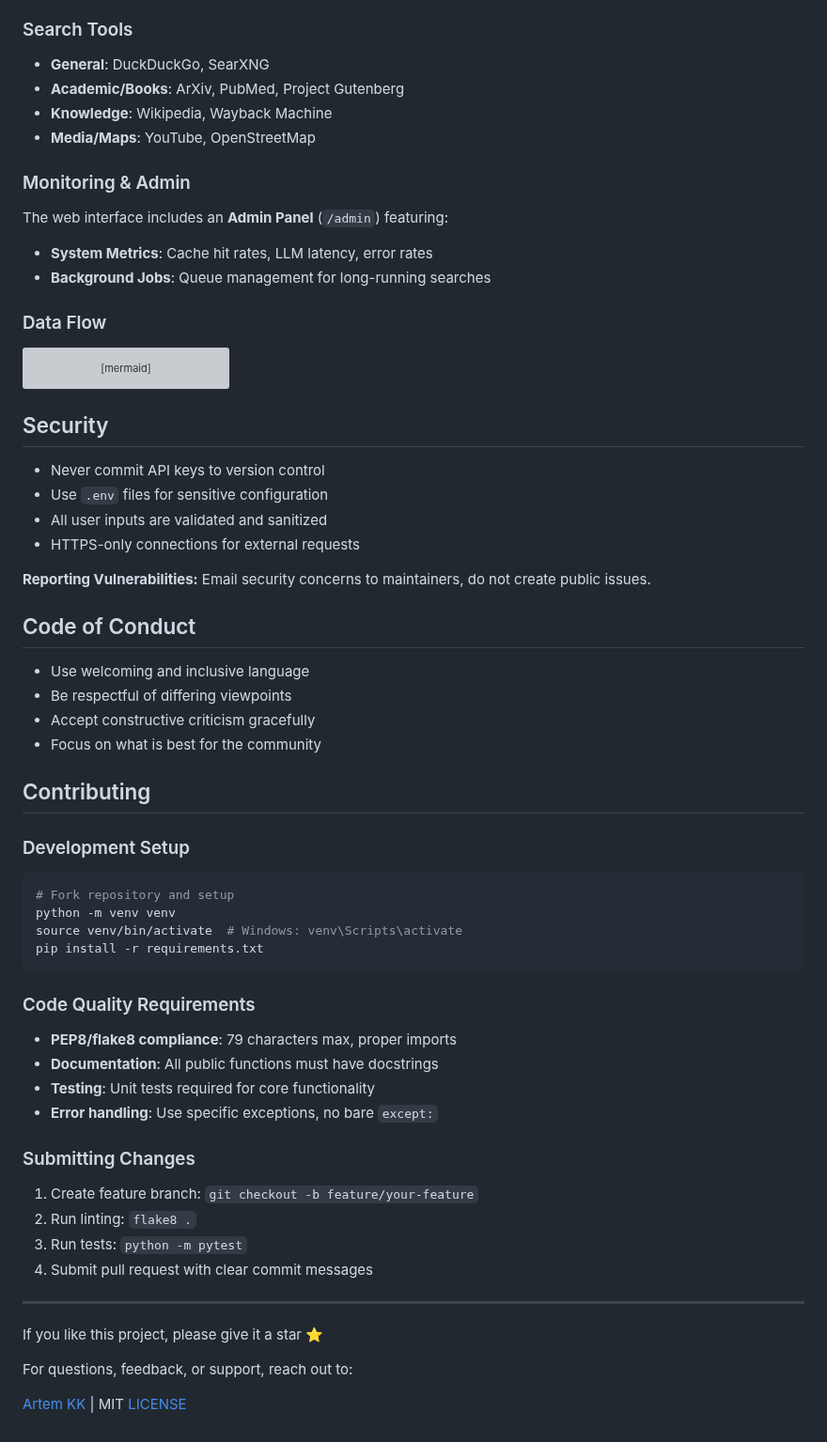
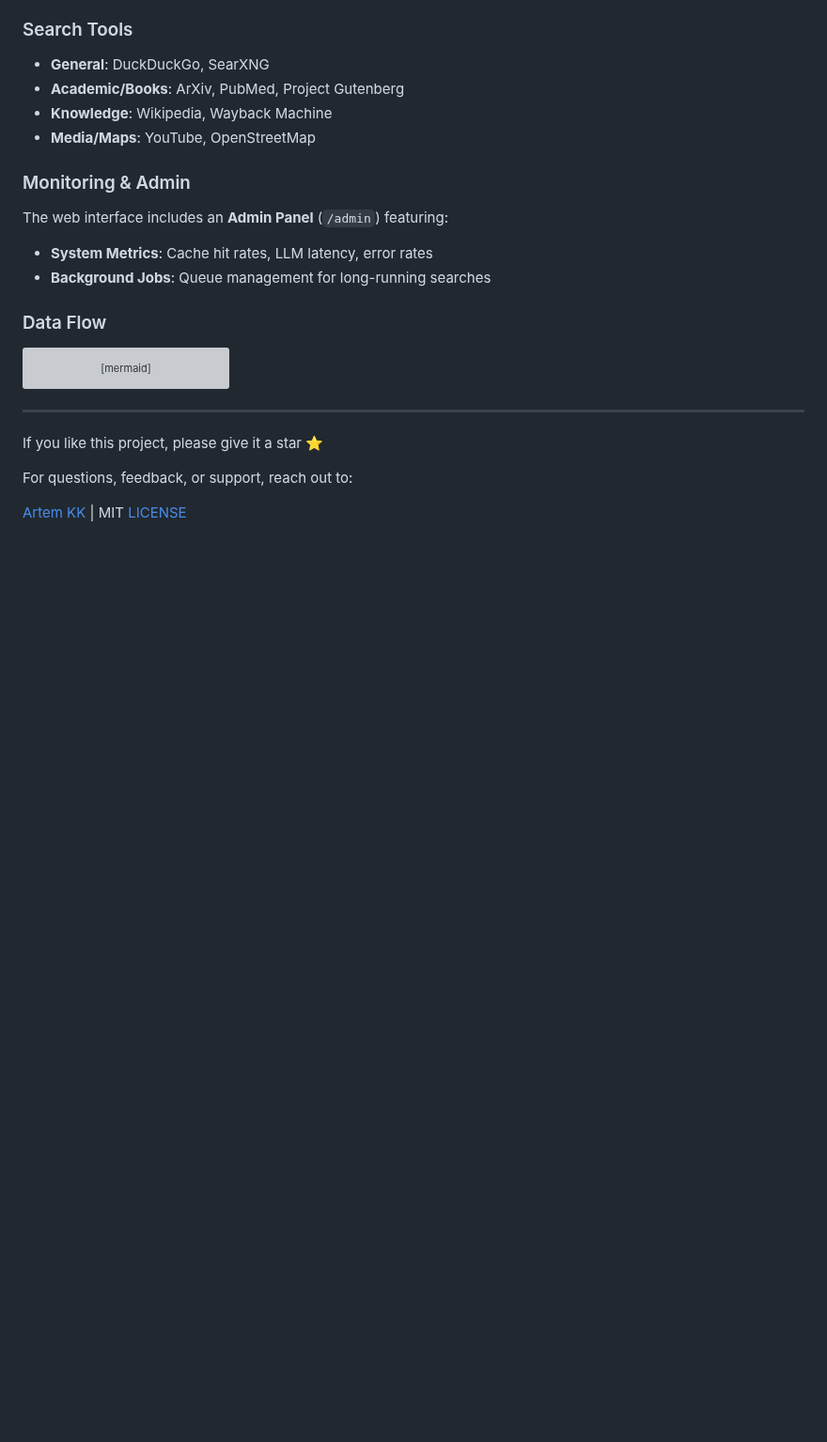
Before and after one commit to KazKozDev/llmflow-search, a Markdown page: README.md, the part around the change. Shown at 94% size. Drawn GitHub-style; blank space fills up the shorter version; grey boxes are pictures that could not be loaded.

Commit message:
Remove sections on security and contribution guidelines
Removed sections on Security, Code of Conduct, Development Setup, Code Quality Requirements, and Submitting Changes from the README.

````diff
--- a/README.md
+++ b/README.md
@@ -202,44 +202,6 @@ graph TD
     Report --> WebUI
 ```
 
-## Security
-
-- Never commit API keys to version control
-- Use `.env` files for sensitive configuration
-- All user inputs are validated and sanitized
-- HTTPS-only connections for external requests
-
-**Reporting Vulnerabilities:** Email security concerns to maintainers, do not create public issues.
-
-## Code of Conduct
-
-- Use welcoming and inclusive language
-- Be respectful of differing viewpoints
-- Accept constructive criticism gracefully
-- Focus on what is best for the community
-
-## Contributing
-
-### Development Setup
-```bash
-# Fork repository and setup
-python -m venv venv
-source venv/bin/activate  # Windows: venv\Scripts\activate
-pip install -r requirements.txt
-```
-
-### Code Quality Requirements
-- **PEP8/flake8 compliance**: 79 characters max, proper imports
-- **Documentation**: All public functions must have docstrings
-- **Testing**: Unit tests required for core functionality
-- **Error handling**: Use specific exceptions, no bare `except:`
-
-### Submitting Changes
-1. Create feature branch: `git checkout -b feature/your-feature`
-2. Run linting: `flake8 .`
-3. Run tests: `python -m pytest`
-4. Submit pull request with clear commit messages
-
 ---
 
 If you like this project, please give it a star ⭐
````
